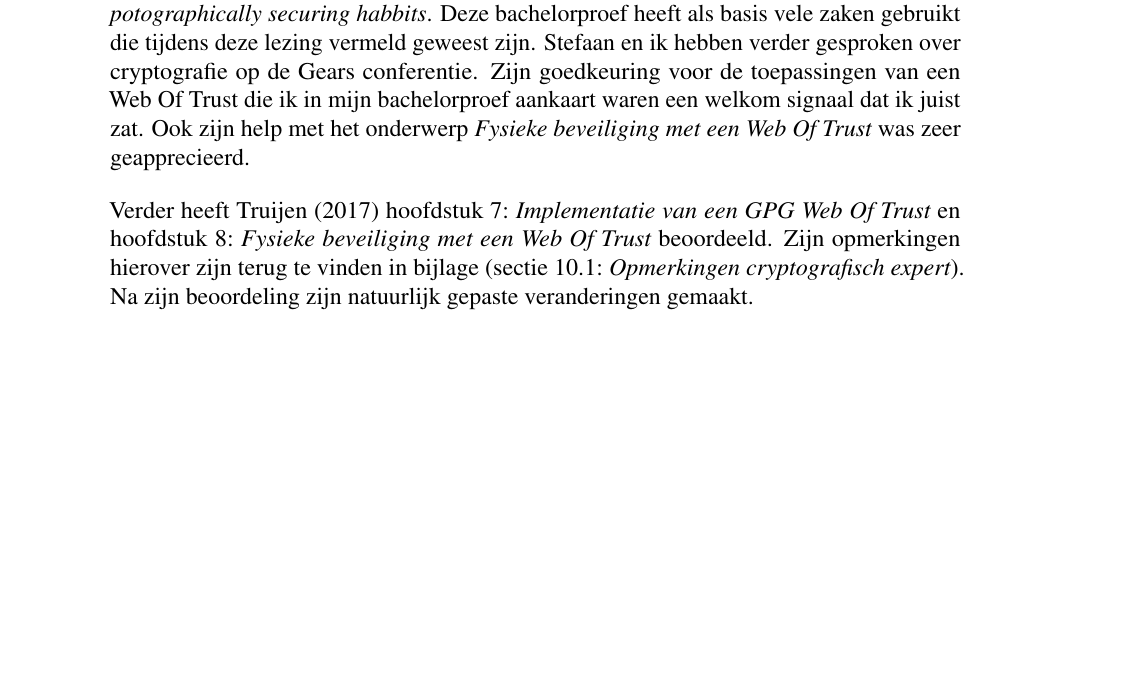
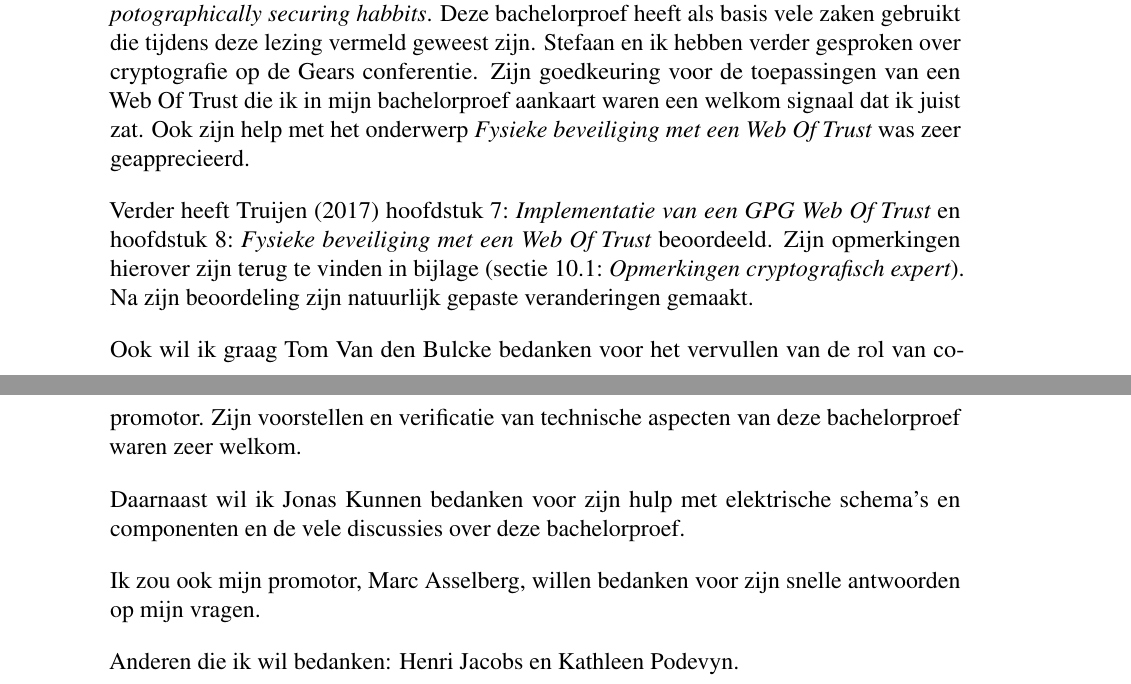
Before and after one commit to MatthiasKunnen/bachelorproef, a LaTeX thesis (bachproef-tin.tex, which reads voorwoord.tex): part of page 7 of 70 before the commit and two parts of pages 7 and 8 of 70 after it, the two joined at a grey line, cut so that both start at the same text, the shorter picture padded with empty space. Compiled offline with pdfLaTeX.

Commit message:
Extended preface

```diff
--- a/voorwoord.tex
+++ b/voorwoord.tex
@@ -36,3 +36,11 @@ Verder heeft \textcite{TruijenStefaan} hoofdstuk
 hierover zijn terug te vinden in bijlage (sectie
 \fullref{sec:opmerkingen-cryptografisch-expert}). Na zijn beoordeling zijn
 natuurlijk gepaste veranderingen gemaakt.
+
+Ook wil ik graag Tom Van den Bulcke bedanken voor het vervullen van de rol van co-promotor. Zijn voorstellen en verificatie van technische aspecten van deze bachelorproef waren zeer welkom.
+
+Daarnaast wil ik Jonas Kunnen bedanken voor zijn hulp met elektrische schema's en componenten en de vele discussies over deze bachelorproef.
+
+Ik zou ook mijn promotor, Marc Asselberg, willen bedanken voor zijn snelle antwoorden op mijn vragen.
+
+Anderen die ik wil bedanken: Henri Jacobs en Kathleen Podevyn.
```
